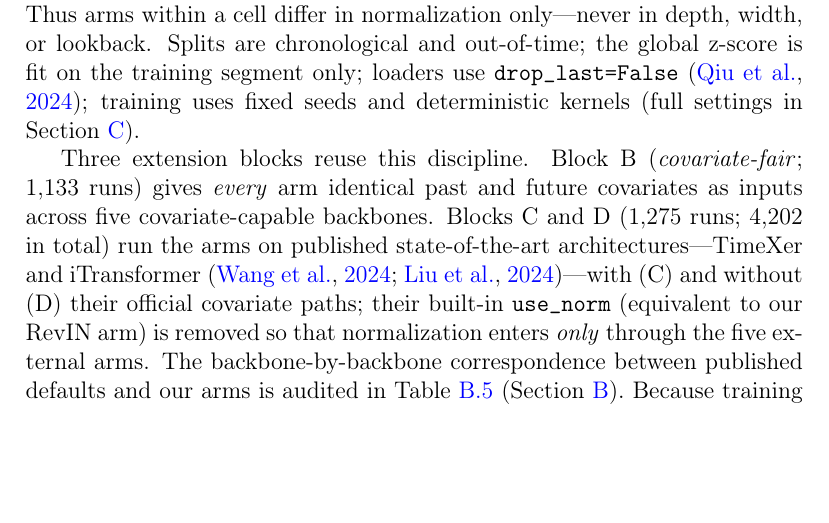
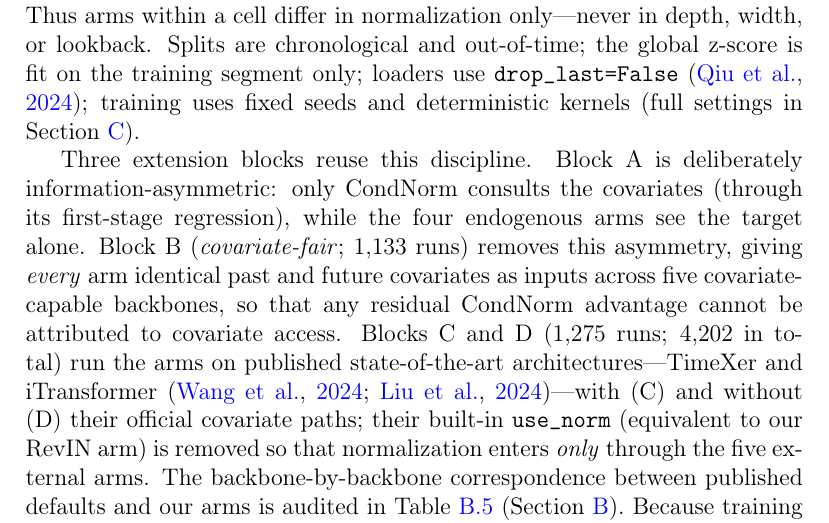
Before and after one commit to codespermuted/norm-boundary-ccai, a LaTeX paper (paper/main.tex, which reads paper/sections/sec6_empirical.tex): part of page 20 of 54, cut so that both start at the same text, the shorter picture padded with empty space. Compiled offline with pdfLaTeX.

Commit message:
paper(task2b): state Block A information-asymmetry explicitly in design section
Add one sentence to the design/protocol subsection: Block A is deliberately
information-asymmetric (only CondNorm consults covariates via its first stage),
and Block B removes this so any residual CondNorm advantage cannot be attributed
to covariate access. No numbers changed.

```diff
--- a/paper/sections/sec6_empirical.tex
+++ b/paper/sections/sec6_empirical.tex
@@ -25,7 +25,7 @@ Block~A, the pre-registered grid, crosses five normalization arms \{Raw, RevIN,
 
 Capacity is controlled to isolate the normalization effect: for each (dataset, backbone, $h$), the lookback is tuned over $\{96,192,336,720\}$ on \emph{validation} loss of the RevIN arm at seed~0, then frozen for all five arms. Thus arms within a cell differ in normalization only---never in depth, width, or lookback. Splits are chronological and out-of-time; the global z-score is fit on the training segment only; loaders use \texttt{drop\_last=False} \citep{qiu2024tfb}; training uses fixed seeds and deterministic kernels (full settings in \Cref{app:repro}).
 
-Three extension blocks reuse this discipline. Block~B (\emph{covariate-fair}; 1{,}133 runs) gives \emph{every} arm identical past and future covariates as inputs across five covariate-capable backbones. Blocks~C and~D (1{,}275 runs; 4{,}202 in total) run the arms on published state-of-the-art architectures---TimeXer and iTransformer \citep{wang2024timexer,liu2024itransformer}---with (C) and without (D) their official covariate paths; their built-in \texttt{use\_norm} (equivalent to our RevIN arm) is removed so that normalization enters \emph{only} through the five external arms. The backbone-by-backbone correspondence between published defaults and our arms is audited in \Cref{tab:audit} (\Cref{app:design}). Because training budgets differ across blocks (e.g., epoch caps of 12 in~A and 15 in~B), we never compare numbers \emph{across} blocks; each block is internally uniform and self-contained.
+Three extension blocks reuse this discipline. Block~A is deliberately information-asymmetric: only CondNorm consults the covariates (through its first-stage regression), while the four endogenous arms see the target alone. Block~B (\emph{covariate-fair}; 1{,}133 runs) removes this asymmetry, giving \emph{every} arm identical past and future covariates as inputs across five covariate-capable backbones, so that any residual CondNorm advantage cannot be attributed to covariate access. Blocks~C and~D (1{,}275 runs; 4{,}202 in total) run the arms on published state-of-the-art architectures---TimeXer and iTransformer \citep{wang2024timexer,liu2024itransformer}---with (C) and without (D) their official covariate paths; their built-in \texttt{use\_norm} (equivalent to our RevIN arm) is removed so that normalization enters \emph{only} through the five external arms. The backbone-by-backbone correspondence between published defaults and our arms is audited in \Cref{tab:audit} (\Cref{app:design}). Because training budgets differ across blocks (e.g., epoch caps of 12 in~A and 15 in~B), we never compare numbers \emph{across} blocks; each block is internally uniform and self-contained.
 
 \subsection{Statistical testing}
 
```
